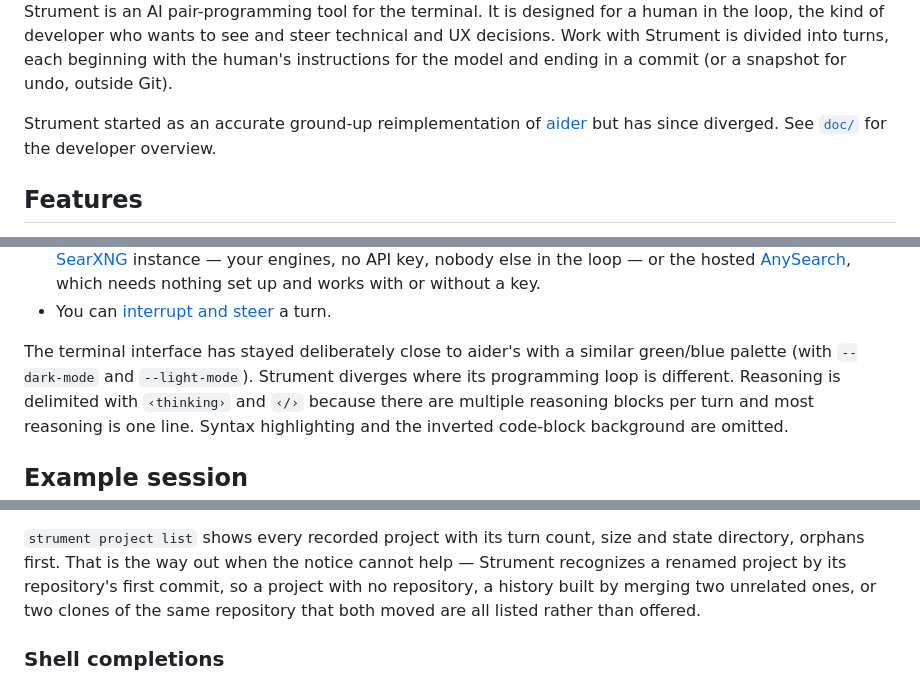
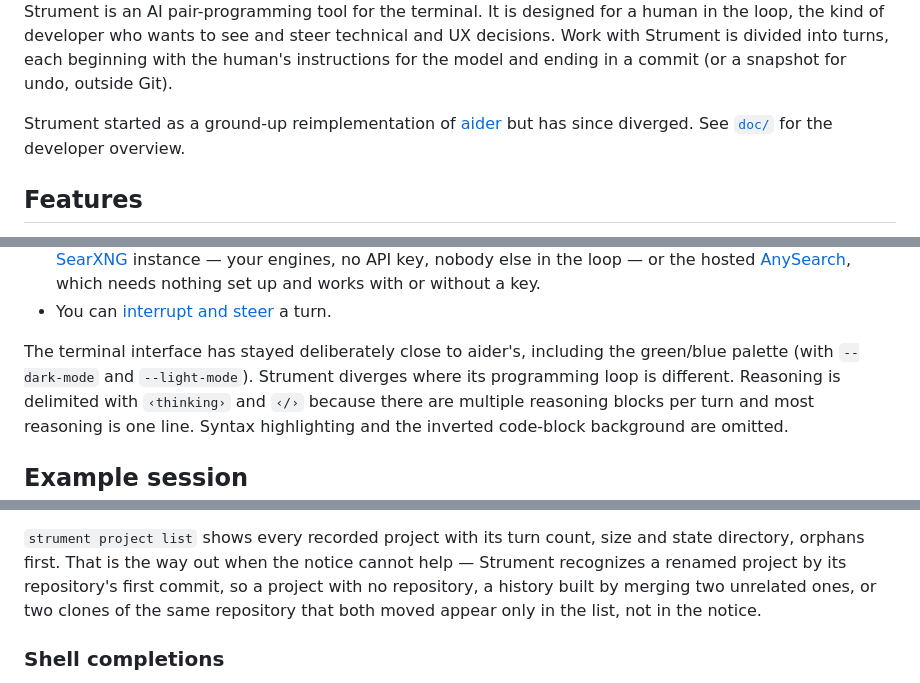
Before and after one commit to dbohdan/strument, a Markdown page: README.md, 3 parts joined by grey strips. Rendered like a GitHub page.

```diff
--- a/README.md
+++ b/README.md
@@ -6,7 +6,7 @@ Strument is an AI pair-programming tool for the terminal.
 It is designed for a human in the loop, the kind of developer who wants to see and steer technical and UX decisions.
 Work with Strument is divided into turns, each beginning with the human's instructions for the model and ending in a commit (or a snapshot for undo, outside Git).
 
-Strument started as an accurate ground-up reimplementation of [aider](https://github.com/Aider-AI/aider) but has since diverged.
+Strument started as a ground-up reimplementation of [aider](https://github.com/Aider-AI/aider) but has since diverged.
 See [`doc/`](doc/README.md) for the developer overview.
 
 
@@ -48,7 +48,7 @@ See [`doc/`](doc/README.md) for the developer overview.
   Either your own [SearXNG](https://docs.searxng.org/) instance — your engines, no API key, nobody else in the loop — or the hosted [AnySearch](https://anysearch.com/), which needs nothing set up and works with or without a key.
 - You can [interrupt and steer](#interrupting-and-steering) a turn.
 
-The terminal interface has stayed deliberately close to aider's with a similar green/blue palette (with `--dark-mode` and `--light-mode`).
+The terminal interface has stayed deliberately close to aider's, including the green/blue palette (with `--dark-mode` and `--light-mode`).
 Strument diverges where its programming loop is different.
 Reasoning is delimited with `‹thinking›` and `‹/›` because there are multiple reasoning blocks per turn and most reasoning is one line.
 Syntax highlighting and the inverted code-block background are omitted.
@@ -269,7 +275,7 @@ It is safe to run **after** you have already had a session at the new path — t
 Nothing is deleted: the old state directory is kept as `<name>.adopted-<timestamp>`.
 
 `strument project list` shows every recorded project with its turn count, size and state directory, orphans first.
-That is the way out when the notice cannot help — Strument recognizes a renamed project by its repository's first commit, so a project with no repository, a history built by merging two unrelated ones, or two clones of the same repository that both moved are all listed rather than offered.
+That is the way out when the notice cannot help — Strument recognizes a renamed project by its repository's first commit, so a project with no repository, a history built by merging two unrelated ones, or two clones of the same repository that both moved appear only in the list, not in the notice.
 
 ### Shell completions
 
```
Also changed, not shown: other parts of README.md (+26 -20 lines).
